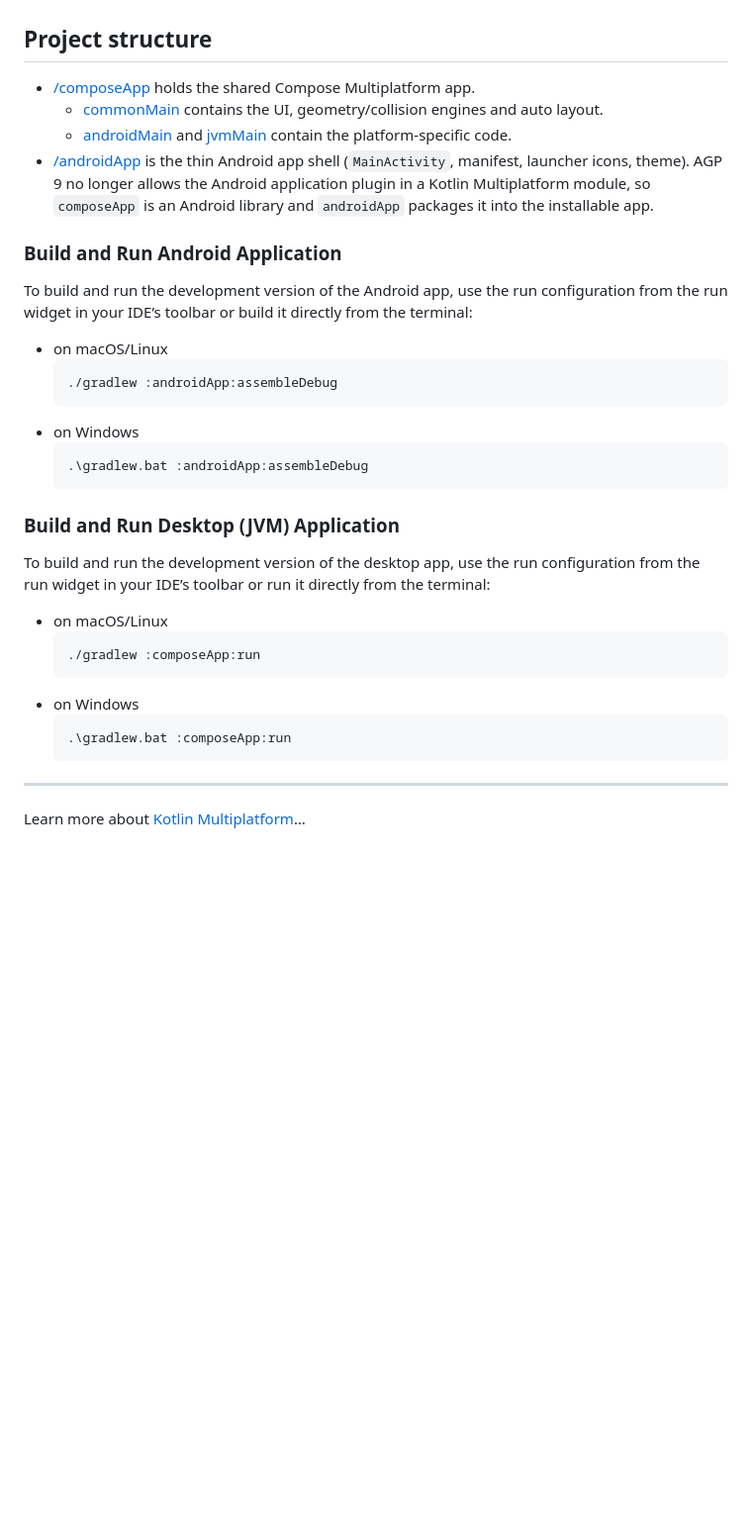
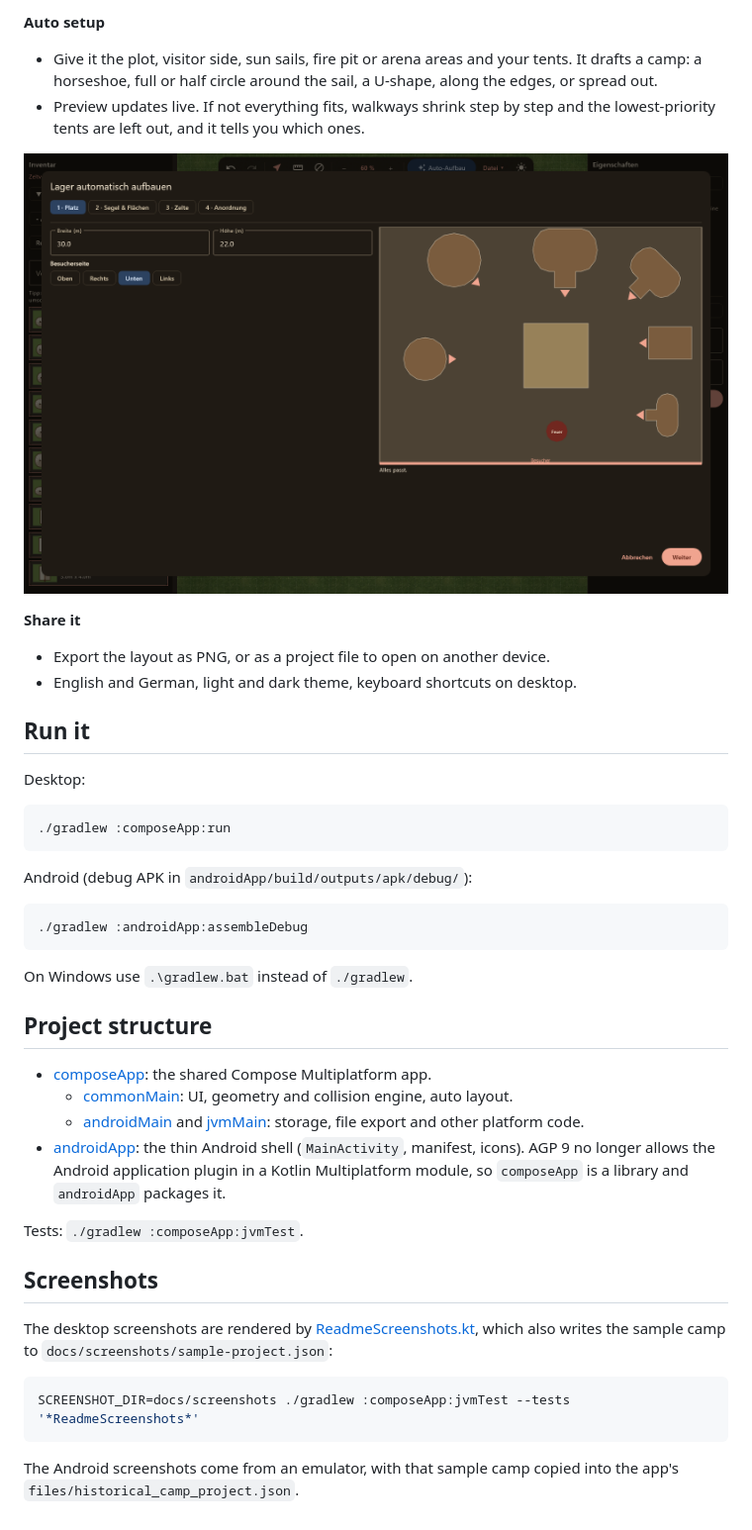
Before and after one commit to wollkopf93/historical-camp-layout, a Markdown page: README.md, the part around one of its changes. Shown at 99% size. GitHub-like rendering; pictures changed too: docs/screenshots/desktop-auto-setup.png (added); blank space fills up the shorter version.

````diff
--- a/README.md
+++ b/README.md
@@ -14,40 +31,51 @@ to-scale parcel before you arrive on site, and see right away where things colli
+**Auto setup**
+- Give it the plot, visitor side, sun sails, fire pit or arena areas and your tents. It drafts a camp: a horseshoe,
+  full or half circle around the sail, a U-shape, along the edges, or spread out.
+- Preview updates live. If not everything fits, walkways shrink step by step and the lowest-priority tents
+  are left out, and it tells you which ones.
+
+![Desktop: auto setup with live preview](docs/screenshots/desktop-auto-setup.png)
+
+**Share it**
+- Export the layout as PNG, or as a project file to open on another device.
+- English and German, light and dark theme, keyboard shortcuts on desktop.
+
+## Run it
+
+Desktop:
+
+```shell
+./gradlew :composeApp:run
+```
+
+Android (debug APK in `androidApp/build/outputs/apk/debug/`):
+
+```shell
+./gradlew :androidApp:assembleDebug
+```
+
+On Windows use `.\gradlew.bat` instead of `./gradlew`.
 
 ## Project structure
 
-* [/composeApp](./composeApp/src) holds the shared Compose Multiplatform app.
-  - [commonMain](./composeApp/src/commonMain/kotlin) contains the UI, geometry/collision engines and auto layout.
-  - [androidMain](./composeApp/src/androidMain/kotlin) and [jvmMain](./composeApp/src/jvmMain/kotlin) contain
-    the platform-specific code.
-* [/androidApp](./androidApp/src/main) is the thin Android app shell (`MainActivity`, manifest, launcher icons, theme).
-  AGP 9 no longer allows the Android application plugin in a Kotlin Multiplatform module, so `composeApp`
-  is an Android library and `androidApp` packages it into the installable app.
+- [composeApp](./composeApp/src): the shared Compose Multiplatform app.
+  - [commonMain](./composeApp/src/commonMain/kotlin): UI, geometry and collision engine, auto layout.
+  - [androidMain](./composeApp/src/androidMain/kotlin) and [jvmMain](./composeApp/src/jvmMain/kotlin): storage, file export and other platform code.
+- [androidApp](./androidApp/src/main): the thin Android shell (`MainActivity`, manifest, icons). AGP 9 no longer
+  allows the Android application plugin in a Kotlin Multiplatform module, so `composeApp` is a library and
+  `androidApp` packages it.
 
-### Build and Run Android Application
+Tests: `./gradlew :composeApp:jvmTest`.
 
-To build and run the development version of the Android app, use the run configuration from the run widget
-in your IDE’s toolbar or build it directly from the terminal:
-- on macOS/Linux
-  ```shell
-  ./gradlew :androidApp:assembleDebug
-  ```
-- on Windows
-  ```shell
-  .\gradlew.bat :androidApp:assembleDebug
-  ```
+## Screenshots
 
-### Build and Run Desktop (JVM) Application
+The desktop screenshots are rendered by
+[ReadmeScreenshots.kt](./composeApp/src/jvmTest/kotlin/de/voculupo/historicalcamplayout/ReadmeScreenshots.kt),
+which also writes the sample camp to `docs/screenshots/sample-project.json`:
 
-To build and run the development version of the desktop app, use the run configuration from the run widget
-in your IDE’s toolbar or run it directly from the terminal:
-- on macOS/Linux
-  ```shell
-  ./gradlew :composeApp:run
-  ```
-- on Windows
-  ```shell
-  .\gradlew.bat :composeApp:run
-  ```
+```shell
+SCREENSHOT_DIR=docs/screenshots ./gradlew :composeApp:jvmTest --tests '*ReadmeScreenshots*'
+```
 
----
-
-Learn more about [Kotlin Multiplatform](https://www.jetbrains.com/help/kotlin-multiplatform-dev/get-started.html)…
+The Android screenshots come from an emulator, with that sample camp copied into the app's
+`files/historical_camp_project.json`.
````
Also changed, not shown: other parts of README.md (+26 -9 lines), docs/screenshots/android-auto-setup.png (added), docs/screenshots/android-selection.png (added), 3 other files.
